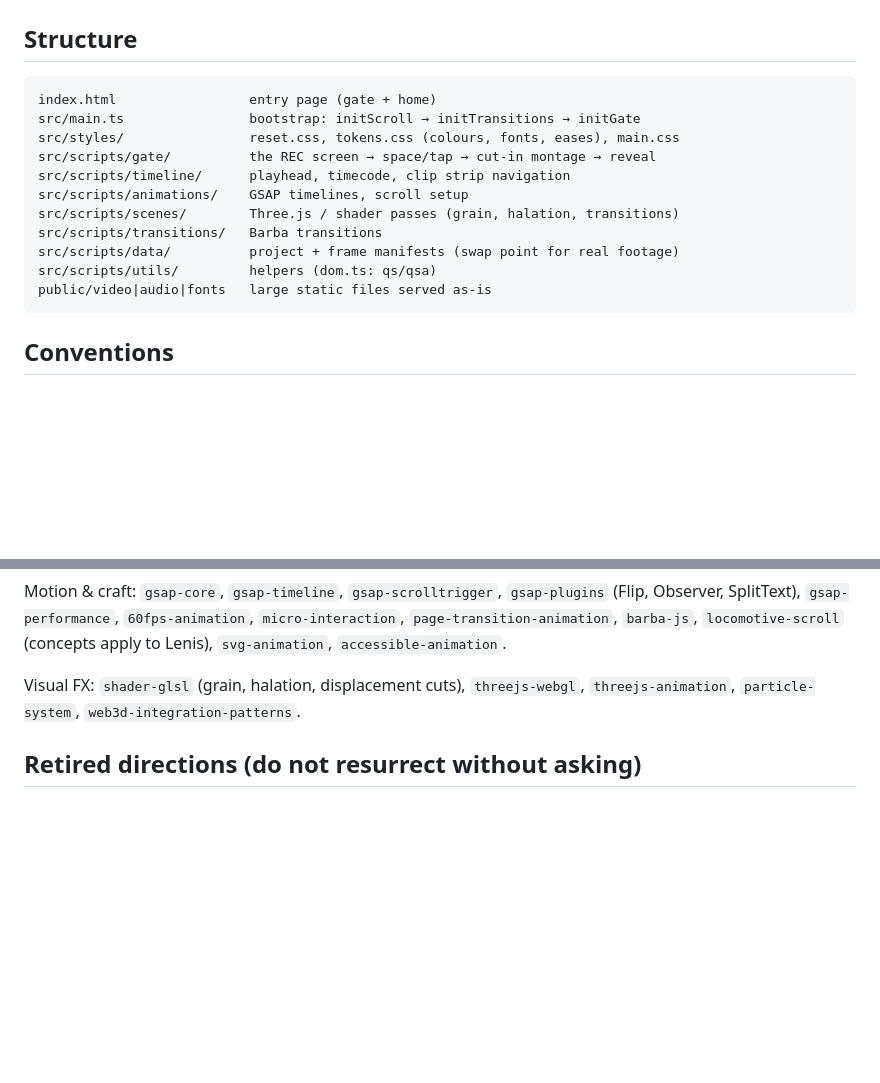
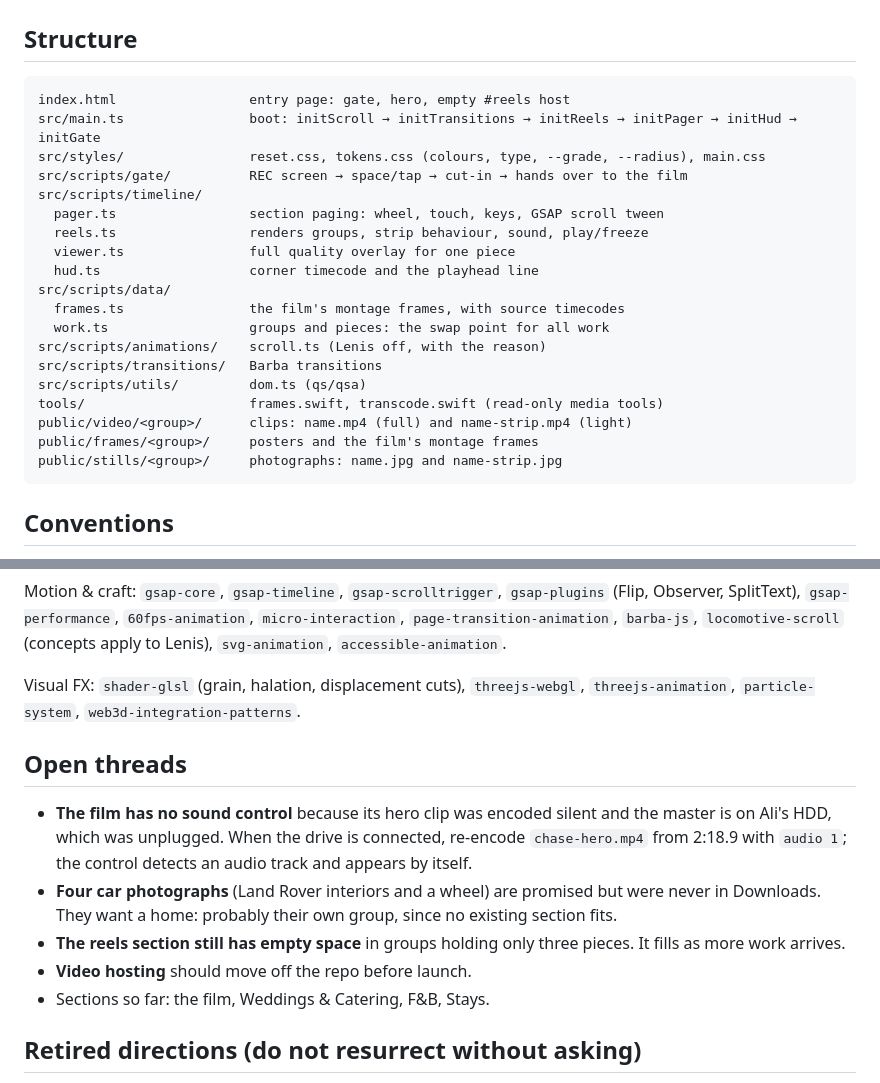
Before and after one commit to MahmoudSr/ali-srouji-portfolio, a Markdown page: CLAUDE.md, 2 parts joined by grey strips. Drawn GitHub-style; blank space fills up the shorter version.

````diff
--- a/CLAUDE.md
+++ b/CLAUDE.md
@@ -84,17 +121,25 @@ npm run preview
 ## Structure
 
 ```
-index.html                 entry page (gate + home)
-src/main.ts                bootstrap: initScroll → initTransitions → initGate
-src/styles/                reset.css, tokens.css (colours, fonts, eases), main.css
-src/scripts/gate/          the REC screen → space/tap → cut-in montage → reveal
-src/scripts/timeline/      playhead, timecode, clip strip navigation
-src/scripts/animations/    GSAP timelines, scroll setup
-src/scripts/scenes/        Three.js / shader passes (grain, halation, transitions)
+index.html                 entry page: gate, hero, empty #reels host
+src/main.ts                boot: initScroll → initTransitions → initReels → initPager → initHud → initGate
+src/styles/                reset.css, tokens.css (colours, type, --grade, --radius), main.css
+src/scripts/gate/          REC screen → space/tap → cut-in → hands over to the film
+src/scripts/timeline/
+  pager.ts                 section paging: wheel, touch, keys, GSAP scroll tween
+  reels.ts                 renders groups, strip behaviour, sound, play/freeze
+  viewer.ts                full quality overlay for one piece
+  hud.ts                   corner timecode and the playhead line
+src/scripts/data/
+  frames.ts                the film's montage frames, with source timecodes
+  work.ts                  groups and pieces: the swap point for all work
+src/scripts/animations/    scroll.ts (Lenis off, with the reason)
 src/scripts/transitions/   Barba transitions
-src/scripts/data/          project + frame manifests (swap point for real footage)
-src/scripts/utils/         helpers (dom.ts: qs/qsa)
-public/video|audio|fonts   large static files served as-is
+src/scripts/utils/         dom.ts (qs/qsa)
+tools/                     frames.swift, transcode.swift (read-only media tools)
+public/video/<group>/      clips: name.mp4 (full) and name-strip.mp4 (light)
+public/frames/<group>/     posters and the film's montage frames
+public/stills/<group>/     photographs: name.jpg and name-strip.jpg
 ```
 
 ## Conventions
@@ -123,6 +168,18 @@ SplitText), `gsap-performance`, `60fps-animation`, `micro-interaction`, `page-tr
 Visual FX: `shader-glsl` (grain, halation, displacement cuts), `threejs-webgl`, `threejs-animation`,
 `particle-system`, `web3d-integration-patterns`.
 
+## Open threads
+
+- **The film has no sound control** because its hero clip was encoded silent and the master is on
+  Ali's HDD, which was unplugged. When the drive is connected, re-encode `chase-hero.mp4` from
+  2:18.9 with `audio 1`; the control detects an audio track and appears by itself.
+- **Four car photographs** (Land Rover interiors and a wheel) are promised but were never in
+  Downloads. They want a home: probably their own group, since no existing section fits.
+- **The reels section still has empty space** in groups holding only three pieces. It fills as more
+  work arrives.
+- **Video hosting** should move off the repo before launch.
+- Sections so far: the film, Weddings & Catering, F&B, Stays.
+
 ## Retired directions (do not resurrect without asking)
 
 - Photoreal 3D camera + film-roll intro — abandoned 2026-09-08; archived on branch
````
Also changed, not shown: other parts of CLAUDE.md (+57 -20 lines).
